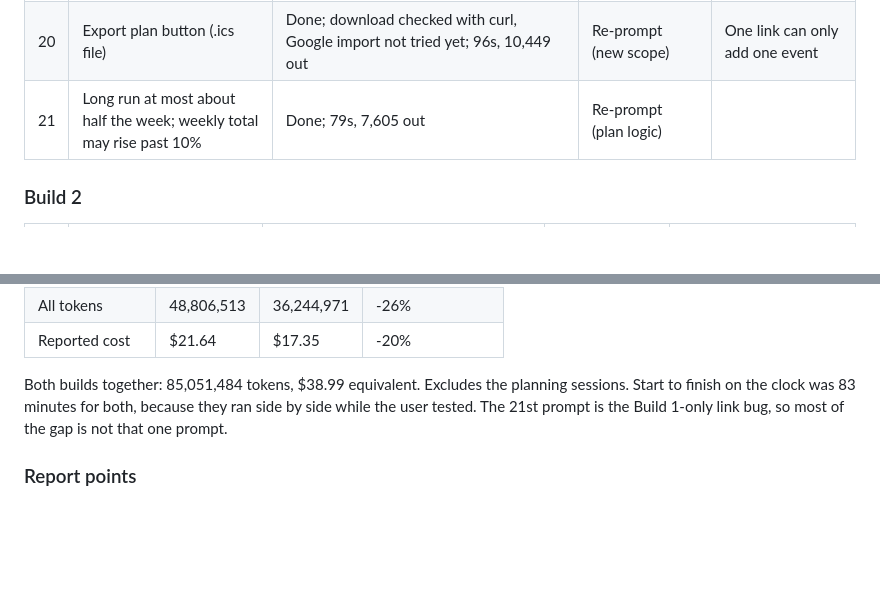
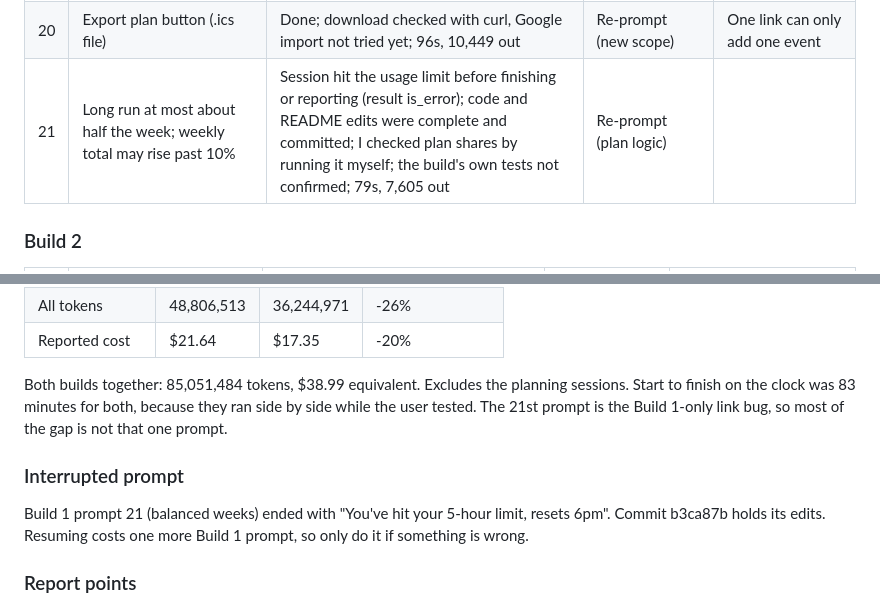
Before and after one commit to HaoSophareth/cs162-ai-app, a Markdown page: PLAN.md, 2 parts joined by grey strips. GitHub-like rendering; blank space fills up the shorter version.

Commit message:
Log that Build 1 balanced-weeks prompt hit the usage limit

```diff
--- a/PLAN.md
+++ b/PLAN.md
@@ -224,7 +224,7 @@ One row per prompt, filled in during each build.
 | 18 | Running history on profile | Done; 77s, 7,652 out | Re-prompt (new scope) | |
 | 19 | Remove username from top bar | Done; 30s, 1,841 out | Re-prompt (UX) | |
 | 20 | Export plan button (.ics file) | Done; download checked with curl, Google import not tried yet; 96s, 10,449 out | Re-prompt (new scope) | One link can only add one event |
-| 21 | Long run at most about half the week; weekly total may rise past 10% | Done; 79s, 7,605 out | Re-prompt (plan logic) | |
+| 21 | Long run at most about half the week; weekly total may rise past 10% | Session hit the usage limit before finishing or reporting (result is_error); code and README edits were complete and committed; I checked plan shares by running it myself; the build's own tests not confirmed; 79s, 7,605 out | Re-prompt (plan logic) | |
 
 ### Build 2
 
@@ -329,6 +329,9 @@ Summed from every result file and matched exactly against each build's transcrip
 
 Both builds together: 85,051,484 tokens, $38.99 equivalent. Excludes the planning sessions. Start to finish on the clock was 83 minutes for both, because they ran side by side while the user tested. The 21st prompt is the Build 1-only link bug, so most of the gap is not that one prompt.
 
+### Interrupted prompt
+Build 1 prompt 21 (balanced weeks) ended with "You've hit your 5-hour limit, resets 6pm". Commit b3ca87b holds its edits. Resuming costs one more Build 1 prompt, so only do it if something is wrong.
+
 ### Report points
 - Build 1: Flask, raw sqlite3, Flask sessions, split on its own into app.py, plan.py, estimates.py, calendar_export.py; still long app.py. Structure from AI defaults. Build 2: app.py, models.py, auth.py, main.py, plan_generator.py from the prompt.
 - Build 1 first build: 5m 10s, 31,708 out. Build 2: 4m 2s, 26,687 out. Later rounds: Build 2 is often faster and cheaper but NOT every time (forms 15,667 vs 15,894; stacked weeks 12,819 vs 12,894).
```
